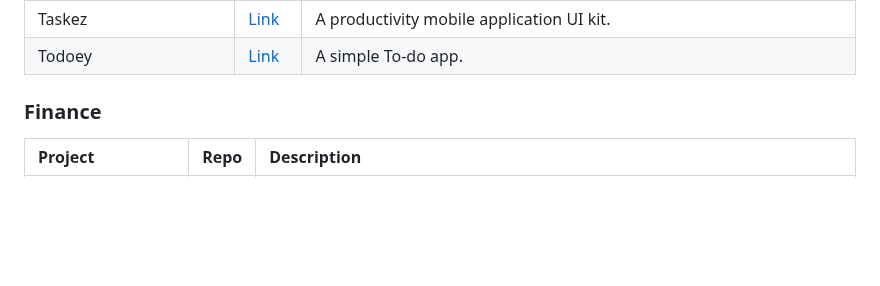
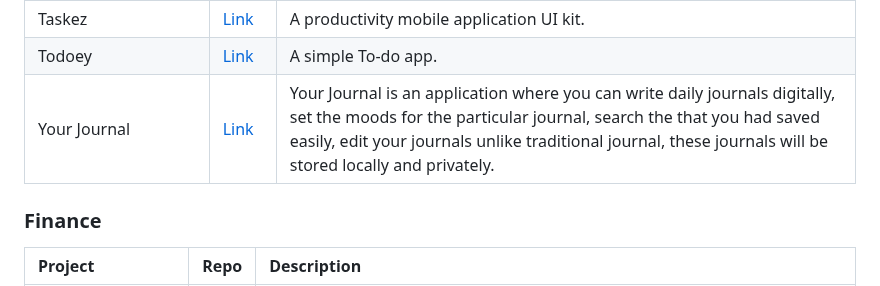
Before and after one commit to fluttergems/awesome-open-source-flutter-apps, a Markdown page: README.md, the part around the change. Drawn GitHub-style; blank space fills up the shorter version.

```diff
--- a/README.md
+++ b/README.md
@@ -56,6 +56,7 @@ All the projects added in this project are featured in [fluttergems.dev](flutter
 | Virlow Flutter Recorder | [Link](https://github.com/virlow-voice/virlow-flutter-recorder) | An app that transcribes recorded audio and includes a text editor for editing/adding notes. |
 | Taskez | [Link](https://github.com/Davies-K/Taskez) | A productivity mobile application UI kit. |
 | Todoey | [Link](https://github.com/Coffee-Expert/Todoey) | A simple To-do app. |
+| Your Journal | [Link](https://github.com/VinayakHinduja/Your-Journal) | Your Journal is an application where you can write daily journals digitally, set the moods for the particular journal, search the that you had saved easily, edit your journals unlike traditional journal, these journals will be stored locally and privately. |
 
 ### Finance
 
```
